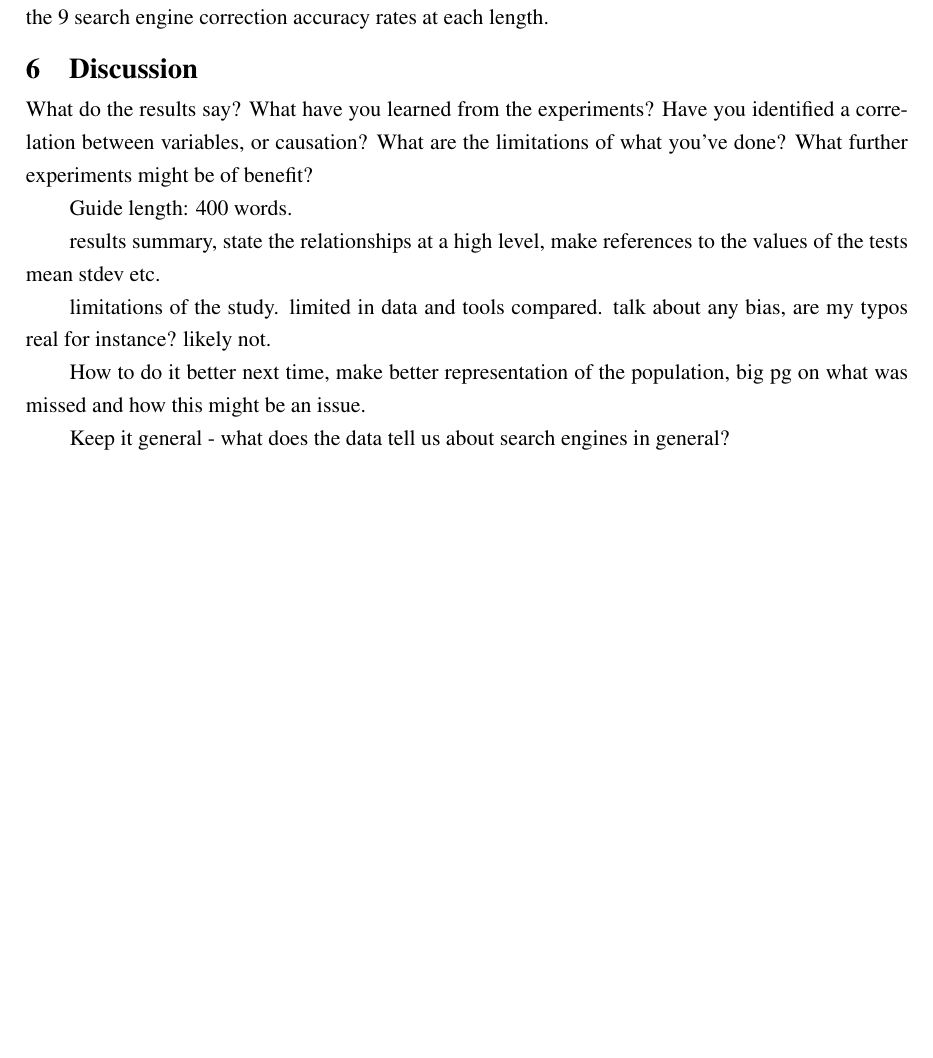
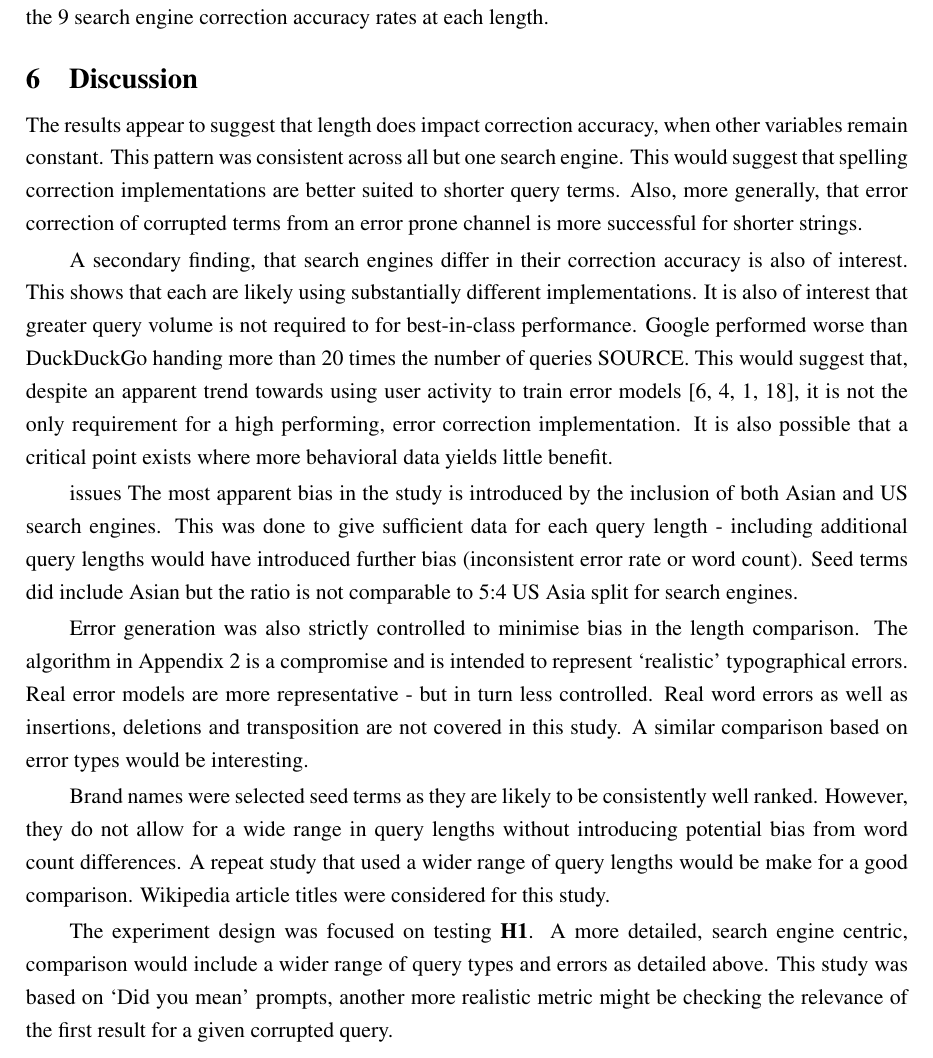
Before and after one commit to charlieegan3/spelling-correction-paper, a LaTeX thesis (cs4040report.tex): part of page 7 of 13, cut so that both start at the same text, the shorter picture padded with empty space. Compiled offline with pdfLaTeX; a LaTeX package or settings file that is missing is left out.

Commit message:
Draft discussion

```diff
--- a/cs4040report.tex
+++ b/cs4040report.tex
@@ -116,20 +116,19 @@ DuckDuckGo returned the most accurate corrections overall. Bing and Google where
 \section{Discussion}
 \label{sec:discuss}
 
-What do the results say? What have you learned from the
-experiments? Have you identified a correlation between variables, or
-causation? What are the limitations of what you've done? What further
-experiments might be of benefit?
+The results appear to suggest that length does impact correction accuracy, when other variables remain constant. This pattern was consistent across all but one search engine. This would suggest that spelling correction implementations are better suited to shorter query terms. Also, more generally, that error correction of corrupted terms from an error prone channel is more successful for shorter strings.
 
-Guide length: 400 words.
+A secondary finding, that search engines differ in their correction accuracy is also of interest. This shows that each are likely using substantially different implementations. It is also of interest that greater query volume is not required to for best-in-class performance. Google performed worse than DuckDuckGo handing more than 20 times the number of queries SOURCE. This would suggest that, despite an apparent trend towards using user activity to train error models \cite{webuserpoweredspelling, webuser3, webuser2learningerrormodel, webuser4google2009}, it is not the only requirement for a high performing, error correction implementation. It is also possible that a critical point exists where more behavioral data yields little benefit.
 
-results summary, state the relationships at a high level, make references to the values of the tests mean stdev etc.
+issues
+The most apparent bias in the study is introduced by the inclusion of both Asian and US search engines. This was done to give sufficient data for each query length - including additional query lengths would have introduced further bias (inconsistent error rate or word count). Seed terms did include Asian but the ratio is not comparable to 5:4 US Asia split for search engines.
 
-limitations of the study. limited in data and tools compared. talk about any bias, are my typos real for instance? likely not.
+Error generation was also strictly controlled to minimise bias in the length comparison. The algorithm in Appendix 2 is a compromise and is intended to represent `realistic' typographical errors. Real error models are more representative - but in turn less controlled. Real word errors as well as insertions, deletions and transposition are not covered in this study. A similar comparison based on error types would be interesting.
 
-How to do it better next time, make better representation of the population, big pg on what was missed and how this might be an issue.
+Brand names were selected seed terms as they are likely to be consistently well ranked. However, they do not allow for a wide range in query lengths without introducing potential bias from word count differences. A repeat study that used a wider range of query lengths would be make for a good comparison. Wikipedia article titles were considered for this study.
 
-Keep it general - what does the data tell us about search engines in general?
+The experiment design was focused on testing \textbf{H1}. A more detailed, search engine centric, comparison would include a wider range of query types and errors as detailed above. This study was based on `Did you mean' prompts, another more realistic metric might be checking the relevance of the first result for a given corrupted query.
+
 
 \section{Conclusion}
 \label{sec:conc}
```
